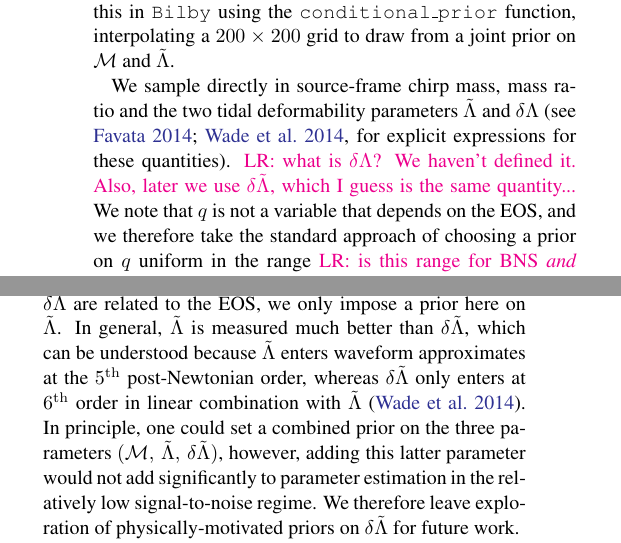
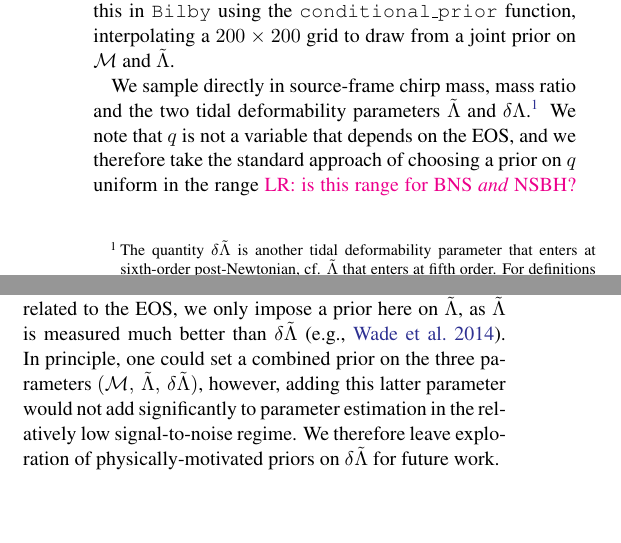
Before and after one commit to EckerChristian/MCLambdaBHNS, a LaTeX paper (paper.tex): two parts of the columns of page 3 of 8, joined at a grey line, cut so that both start at the same text, the shorter picture padded with empty space. Compiled offline with pdfLaTeX.

Commit message:
delta Lambda tilde

```diff
--- a/paper.tex
+++ b/paper.tex
@@ -300,10 +300,8 @@ $\tilde{\Lambda}$.
 
 We sample directly in source-frame chirp mass, mass ratio and the two
 tidal deformability parameters $\tilde{\Lambda}$ and
-$\delta\Lambda$~\citep[see][for explicit expressions for these
-  quantities]{favata14,wade14}. \lr{what is $\delta\Lambda$? We haven't
-  defined it. Also, later we use $\delta \tilde{\Lambda}$, which I guess
-  is the same quantity...} We note that $q$ is not a variable that
+$\delta\Lambda$.\footnote{The quantity $\delta\tilde{\Lambda}$ is another tidal deformability parameter that enters at sixth-order post-Newtonian, cf. $\tilde{\Lambda}$ that enters at fifth order. For definitions of the these quantities, see \citep{favata14,wade14}.}
+We note that $q$ is not a variable that
 depends on the EOS, and we therefore take the standard approach of
 choosing a prior on $q$ uniform in the range \lr{is this range for BNS
   \textit{and} NSBH? The lower limit is very small for BNS and I think it
@@ -314,13 +312,8 @@ scenarios~\citep[e.g.,][]{}, however we choose here to do use the common
 approach instead \pdl{Are there references for this? If not, I suggest we
   just delete this footnote.}}. Furthermore, while both $\tilde{\Lambda}$
 and $\delta\tilde{\Lambda}$ are related to the EOS, we only impose a
-prior here on $\tilde{\Lambda}$. In general, $\tilde{\Lambda}$ is
-measured much better than $\delta\tilde{\Lambda}$, which can be
-understood because $\tilde{\Lambda}$ enters waveform approximates at the
-$5^{\rm th}$ post-Newtonian order, whereas $\delta\tilde{\Lambda}$ only
-enters at $6^{\rm th}$ order in linear combination with
-$\tilde{\Lambda}$~\citep{wade14}. In principle, one could set a combined
-prior on the three parameters
+prior here on $\tilde{\Lambda}$, as $\tilde{\Lambda}$ is
+measured much better than $\delta\tilde{\Lambda}$~\citep[e.g.,][]{wade14}. In principle, one could set a combined prior on the three parameters
 $(\mathcal{M},\,\tilde{\Lambda},\,\delta\tilde{\Lambda})$, however,
 adding this latter parameter would not add significantly to parameter
 estimation in the relatively low signal-to-noise regime. We therefore
```
Also changed, not shown: paper.pdf, 4 other files.
